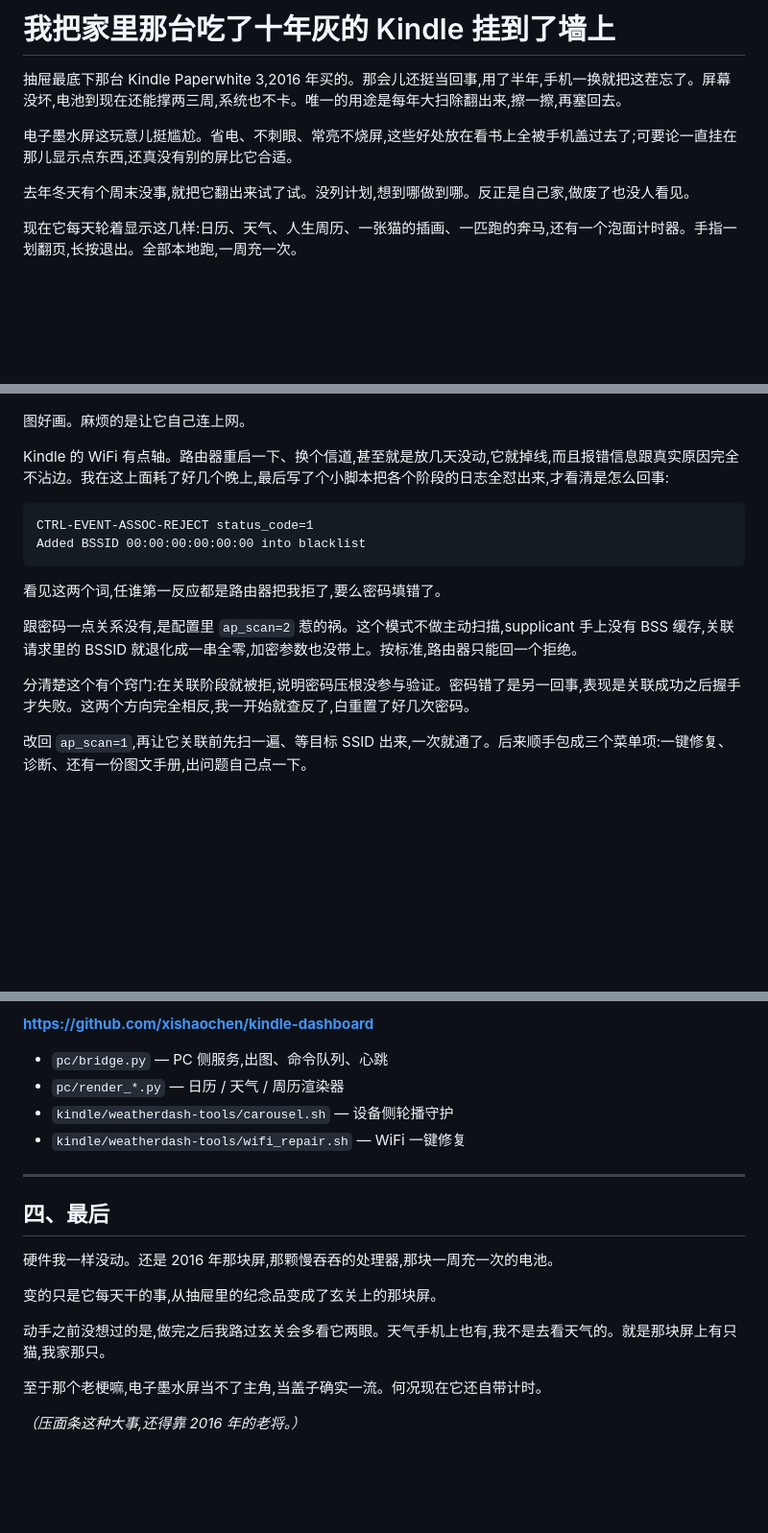
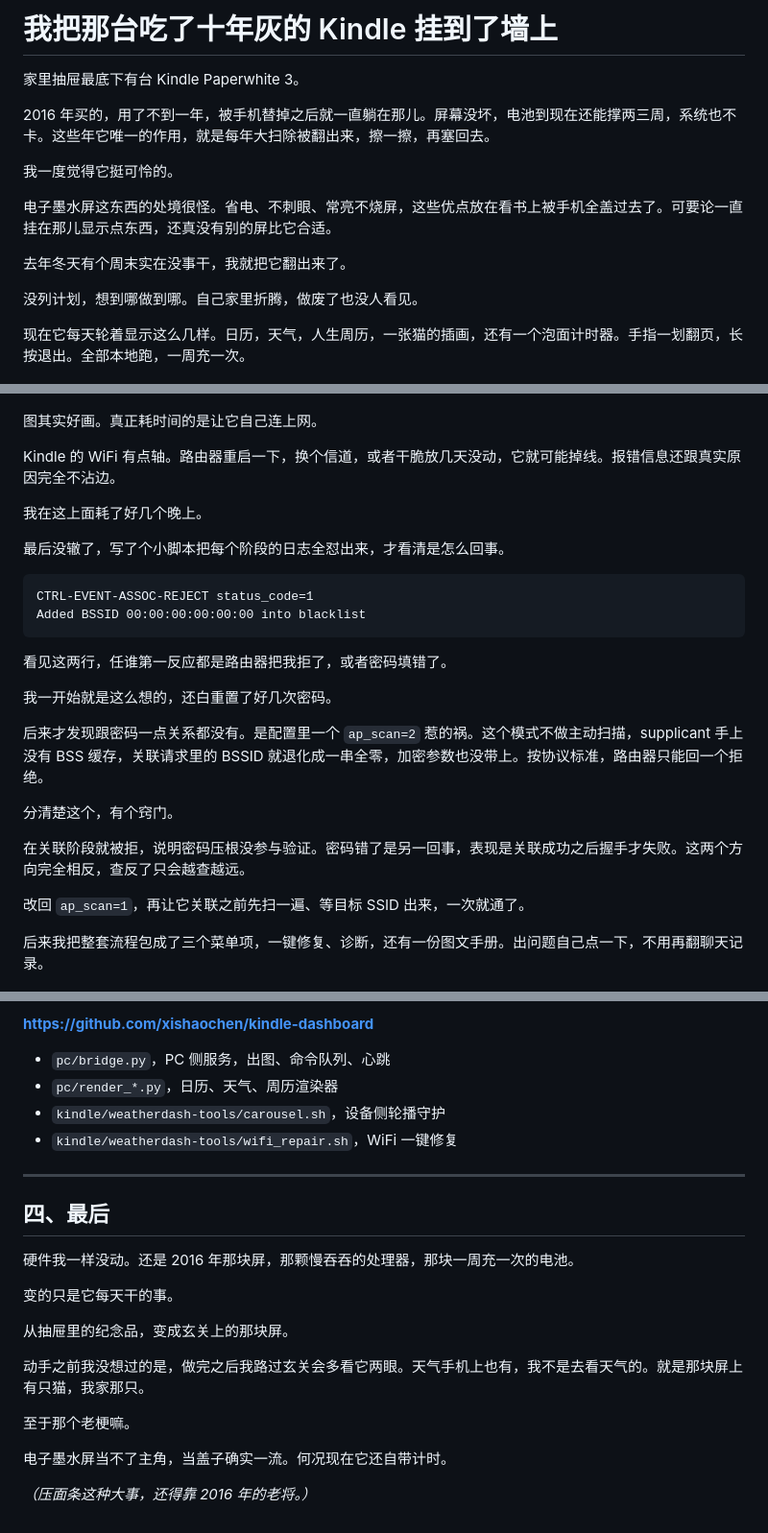
Before and after one commit to xishaochen/kindle-dashboard, a Markdown page: ARTICLE.md, 3 parts joined by grey strips. Shown at 96% size. Rendered like a GitHub page; blank space fills up the shorter version.

````diff
--- a/ARTICLE.md
+++ b/ARTICLE.md
@@ -1,12 +1,18 @@
-# 我把家里那台吃了十年灰的 Kindle 挂到了墙上
+# 我把那台吃了十年灰的 Kindle 挂到了墙上
 
-抽屉最底下那台 Kindle Paperwhite 3,2016 年买的。那会儿还挺当回事,用了半年,手机一换就把这茬忘了。屏幕没坏,电池到现在还能撑两三周,系统也不卡。唯一的用途是每年大扫除翻出来,擦一擦,再塞回去。
+家里抽屉最底下有台 Kindle Paperwhite 3。
 
-电子墨水屏这玩意儿挺尴尬。省电、不刺眼、常亮不烧屏,这些好处放在看书上全被手机盖过去了;可要论一直挂在那儿显示点东西,还真没有别的屏比它合适。
+2016 年买的，用了不到一年，被手机替掉之后就一直躺在那儿。屏幕没坏，电池到现在还能撑两三周，系统也不卡。这些年它唯一的作用，就是每年大扫除被翻出来，擦一擦，再塞回去。
 
-去年冬天有个周末没事,就把它翻出来试了试。没列计划,想到哪做到哪。反正是自己家,做废了也没人看见。
+我一度觉得它挺可怜的。
 
-现在它每天轮着显示这几样:日历、天气、人生周历、一张猫的插画、一匹跑的奔马,还有一个泡面计时器。手指一划翻页,长按退出。全部本地跑,一周充一次。
+电子墨水屏这东西的处境很怪。省电、不刺眼、常亮不烧屏，这些优点放在看书上被手机全盖过去了。可要论一直挂在那儿显示点东西，还真没有别的屏比它合适。
+
+去年冬天有个周末实在没事干，我就把它翻出来了。
+
+没列计划，想到哪做到哪。自己家里折腾，做废了也没人看见。
+
+现在它每天轮着显示这么几样。日历，天气，人生周历，一张猫的插画，还有一个泡面计时器。手指一划翻页，长按退出。全部本地跑，一周充一次。
 
 ![日历页](images/fig1-calendar.png)
 
@@ -36,22 +45,32 @@
 
 ![天气页](images/fig2-weather.png)
 
-图好画。麻烦的是让它自己连上网。
+图其实好画。真正耗时间的是让它自己连上网。
 
-Kindle 的 WiFi 有点轴。路由器重启一下、换个信道,甚至就是放几天没动,它就掉线,而且报错信息跟真实原因完全不沾边。我在这上面耗了好几个晚上,最后写了个小脚本把各个阶段的日志全怼出来,才看清是怎么回事:
+Kindle 的 WiFi 有点轴。路由器重启一下，换个信道，或者干脆放几天没动，它就可能掉线。报错信息还跟真实原因完全不沾边。
+
+我在这上面耗了好几个晚上。
+
+最后没辙了，写了个小脚本把每个阶段的日志全怼出来，才看清是怎么回事。
 
 ```
 CTRL-EVENT-ASSOC-REJECT status_code=1
 Added BSSID 00:00:00:00:00:00 into blacklist
 ```
 
-看见这两个词,任谁第一反应都是路由器把我拒了,要么密码填错了。
+看见这两行，任谁第一反应都是路由器把我拒了，或者密码填错了。
 
-跟密码一点关系没有,是配置里 `ap_scan=2` 惹的祸。这个模式不做主动扫描,supplicant 手上没有 BSS 缓存,关联请求里的 BSSID 就退化成一串全零,加密参数也没带上。按标准,路由器只能回一个拒绝。
+我一开始就是这么想的，还白重置了好几次密码。
 
-分清楚这个有个窍门:在关联阶段就被拒,说明密码压根没参与验证。密码错了是另一回事,表现是关联成功之后握手才失败。这两个方向完全相反,我一开始就查反了,白重置了好几次密码。
+后来才发现跟密码一点关系都没有。是配置里一个 `ap_scan=2` 惹的祸。这个模式不做主动扫描，supplicant 手上没有 BSS 缓存，关联请求里的 BSSID 就退化成一串全零，加密参数也没带上。按协议标准，路由器只能回一个拒绝。
 
-改回 `ap_scan=1`,再让它关联前先扫一遍、等目标 SSID 出来,一次就通了。后来顺手包成三个菜单项:一键修复、诊断、还有一份图文手册,出问题自己点一下。
+分清楚这个，有个窍门。
+
+在关联阶段就被拒，说明密码压根没参与验证。密码错了是另一回事，表现是关联成功之后握手才失败。这两个方向完全相反，查反了只会越查越远。
+
+改回 `ap_scan=1`，再让它关联之前先扫一遍、等目标 SSID 出来，一次就通了。
+
+后来我把整套流程包成了三个菜单项，一键修复、诊断，还有一份图文手册。出问题自己点一下，不用再翻聊天记录。
 
 ![手册页](images/fig5-manual.png)
 
@@ -146,21 +169,25 @@ Added BSSID 00:00:00:00:00:00 into blacklist
 
 **https://github.com/xishaochen/kindle-dashboard**
 
-- `pc/bridge.py` — PC 侧服务,出图、命令队列、心跳
-- `pc/render_*.py` — 日历 / 天气 / 周历渲染器
-- `kindle/weatherdash-tools/carousel.sh` — 设备侧轮播守护
-- `kindle/weatherdash-tools/wifi_repair.sh` — WiFi 一键修复
+- `pc/bridge.py`，PC 侧服务，出图、命令队列、心跳
+- `pc/render_*.py`，日历、天气、周历渲染器
+- `kindle/weatherdash-tools/carousel.sh`，设备侧轮播守护
+- `kindle/weatherdash-tools/wifi_repair.sh`，WiFi 一键修复
 
 ---
 
 ## 四、最后
 
-硬件我一样没动。还是 2016 年那块屏,那颗慢吞吞的处理器,那块一周充一次的电池。
+硬件我一样没动。还是 2016 年那块屏，那颗慢吞吞的处理器，那块一周充一次的电池。
 
-变的只是它每天干的事,从抽屉里的纪念品变成了玄关上的那块屏。
+变的只是它每天干的事。
 
-动手之前没想过的是,做完之后我路过玄关会多看它两眼。天气手机上也有,我不是去看天气的。就是那块屏上有只猫,我家那只。
+从抽屉里的纪念品，变成玄关上的那块屏。
 
-至于那个老梗嘛,电子墨水屏当不了主角,当盖子确实一流。何况现在它还自带计时。
+动手之前我没想过的是，做完之后我路过玄关会多看它两眼。天气手机上也有，我不是去看天气的。就是那块屏上有只猫，我家那只。
 
-*（压面条这种大事,还得靠 2016 年的老将。）*
+至于那个老梗嘛。
+
+电子墨水屏当不了主角，当盖子确实一流。何况现在它还自带计时。
+
+*（压面条这种大事，还得靠 2016 年的老将。）*
````
Also changed, not shown: other parts of ARTICLE.md (+62 -55 lines), images/fig10-noodle-cup.jpg.
